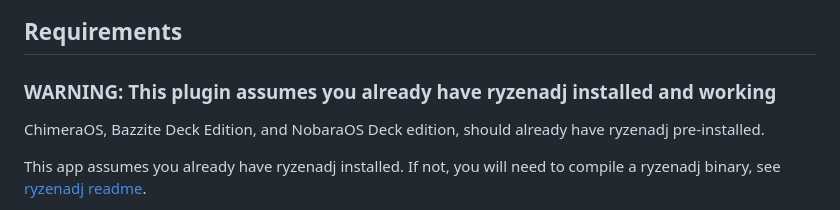
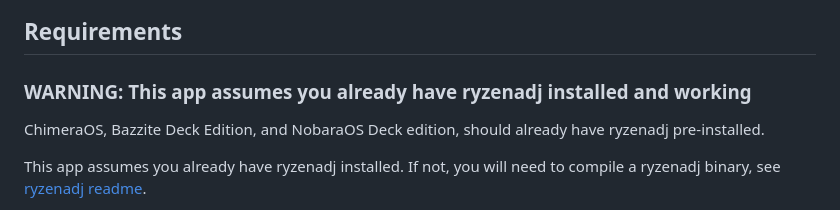
Before and after one commit to aarron-lee/simple-ryzen-tdp, a Markdown page: README.md, the part around the change. Rendered like a GitHub page.

Commit message:
fix typo

```diff
--- a/README.md
+++ b/README.md
@@ -12,7 +12,7 @@ This is a very simple Linux TDP app that wraps ryzenadj
 
 ## Requirements
 
-### WARNING: This plugin assumes you already have ryzenadj installed and working
+### WARNING: This app assumes you already have ryzenadj installed and working
 
 ChimeraOS, Bazzite Deck Edition, and NobaraOS Deck edition, should already have ryzenadj pre-installed.
 
```
